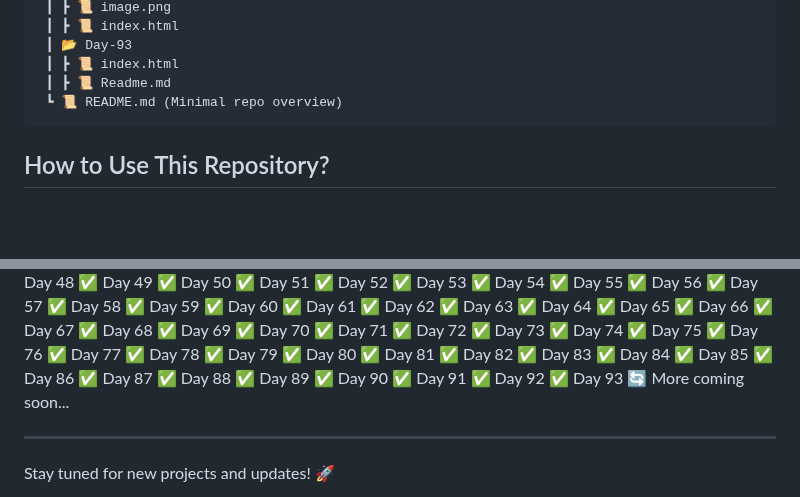
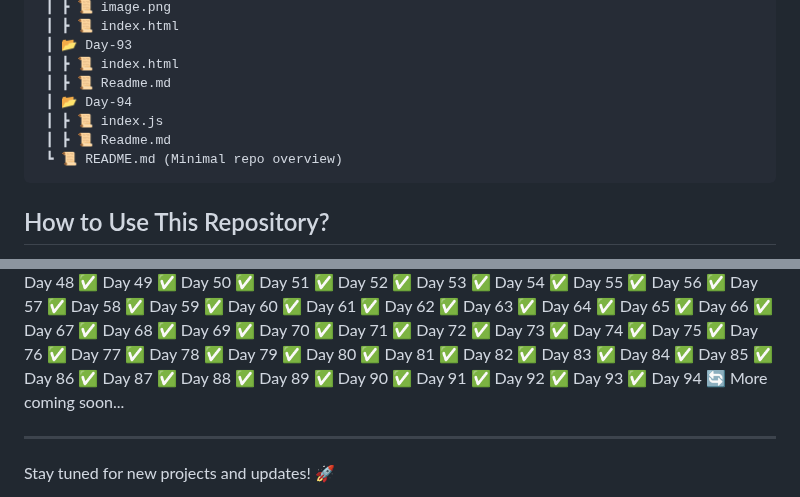
Before and after one commit to RajputGourish/WebDev-Journey, a Markdown page: Readme.md, 2 parts joined by grey strips. Rendered like a GitHub page; blank space fills up the shorter version.

````diff
--- a/Readme.md
+++ b/Readme.md
@@ -328,6 +328,9 @@ This repository documents my daily progress in learning and building projects re
  ┃ 📂 Day-93
  ┃ ┣ 📜 index.html
  ┃ ┣ 📜 Readme.md
+ ┃ 📂 Day-94
+ ┃ ┣ 📜 index.js
+ ┃ ┣ 📜 Readme.md
  ┗ 📜 README.md (Minimal repo overview)
 ```
 
@@ -429,6 +432,7 @@ This repository documents my daily progress in learning and building projects re
 ✅ Day 91
 ✅ Day 92
 ✅ Day 93
+✅ Day 94
 🔄 More coming soon...
 
 ---
````
